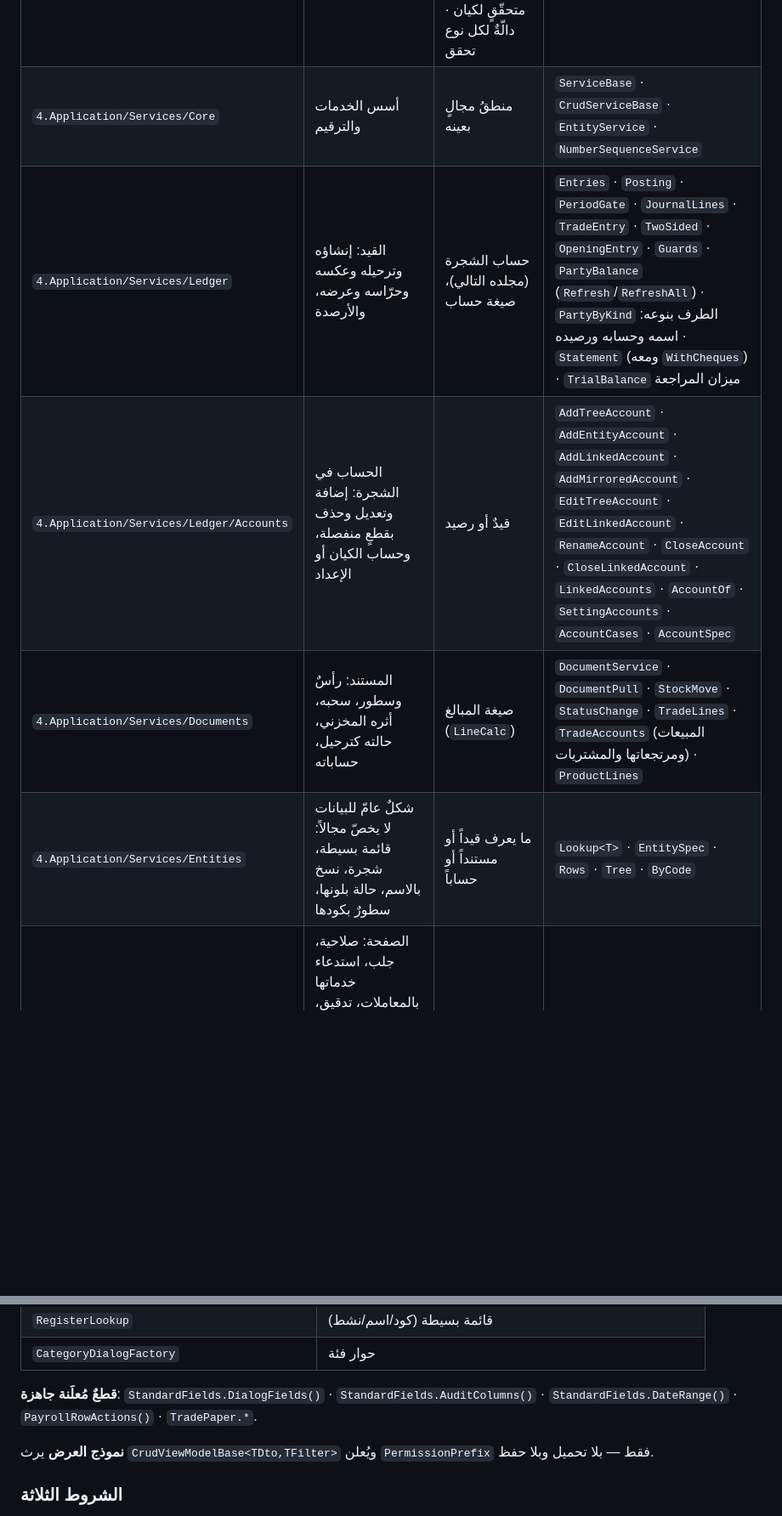
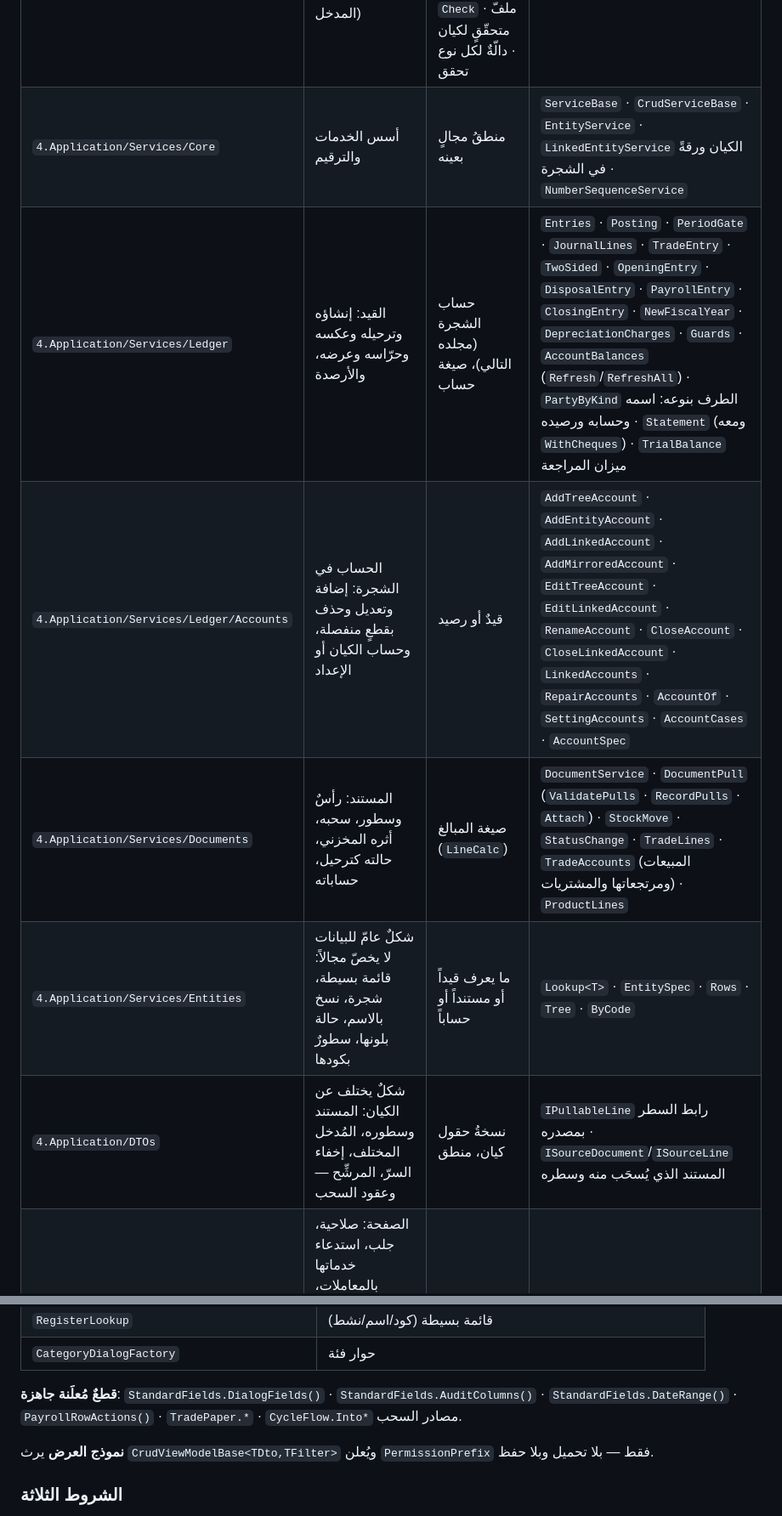
Before and after one commit to Alisaady283/PrimeERP, a Markdown page: RULES.md, 2 parts joined by grey strips. Shown at 85% size. Rendered like a GitHub page; blank space fills up the shorter version.

```diff
--- a/RULES.md
+++ b/RULES.md
@@ -104,9 +104,10 @@
 | `3.Domain/Calculations` | صيغةٌ نقيّة لها معنى أعمال: مدخلاتٌ ← رقمٌ أو قرار. رصيد، تجميع من الأبناء، إهلاك، تكلفة، قاعدة فترة، مقياس عرض | جلبٌ من قاعدة، نصٌّ مترجَم، `Result`، أي طبقةٍ أعلى، وغلافٌ لعمليةٍ جاهزة في LINQ أو Math (القاعدة ٨) | `LineCalc` السطر ومجاميعه · `StatementCalc` القوائم والرصيد الجاري والتجميع وسطر الميزان · `AssetCalc` الإهلاك والقيمة · `PayrollCalc` · `InventoryCosting` · `FiscalPeriodCalc` الفترات وقواعدها · `PartyCalc` الحدّ والمتاح · `LayoutCalc` نسب الأعمدة |
 | `3.Domain/Enums` | تعدادٌ يتقاسمه أكثر من ملف | — | ومنها `FieldFormat` |
 | `4.Application/Validation` | التحقق من **المدخل** وحده: الدالة الواحدة `Check` وشروط حقول المُدخل معاملاتٍ في `Field<T>` (`Required` · `Min`/`Max` · `From`/`To` · `Format` · `Must` على قيمة المدخل) | قاعدة أعمال على حالة البيانات (له أبناء، سبق ترحيله، الفترة مقفلة، الرصيد لا يكفي): هذه شرطُ حمايةٍ صريح يُرجع `Result` في الخدمة أو الصفحة المالكة للعملية، لا شرطٌ في `Check` · ملفّ متحقّقٍ لكيان · دالّةٌ لكل نوع تحقق | `Check` · `Field` · `DocumentLines` · `ValidationResult` |
-| `4.Application/Services/Core` | أسس الخدمات والترقيم | منطقُ مجالٍ بعينه | `ServiceBase` · `CrudServiceBase` · `EntityService` · `NumberSequenceService` |
-| `4.Application/Services/Ledger` | القيد: إنشاؤه وترحيله وعكسه وحرّاسه وعرضه، والأرصدة | حساب الشجرة (مجلده التالي)، صيغة حساب | `Entries` · `Posting` · `PeriodGate` · `JournalLines` · `TradeEntry` · `TwoSided` · `OpeningEntry` · `Guards` · `PartyBalance` (`Refresh`/`RefreshAll`) · `PartyByKind` الطرف بنوعه: اسمه وحسابه ورصيده · `Statement` (ومعه `WithCheques`) · `TrialBalance` ميزان المراجعة |
-| `4.Application/Services/Ledger/Accounts` | الحساب في الشجرة: إضافة وتعديل وحذف بقطعٍ منفصلة، وحساب الكيان أو الإعداد | قيدٌ أو رصيد | `AddTreeAccount` · `AddEntityAccount` · `AddLinkedAccount` · `AddMirroredAccount` · `EditTreeAccount` · `EditLinkedAccount` · `RenameAccount` · `CloseAccount` · `CloseLinkedAccount` · `LinkedAccounts` · `AccountOf` · `SettingAccounts` · `AccountCases` · `AccountSpec` |
-| `4.Application/Services/Documents` | المستند: رأسٌ وسطور، سحبه، أثره المخزني، حالته كترحيل، حساباته | صيغة المبالغ (`LineCalc`) | `DocumentService` · `DocumentPull` · `StockMove` · `StatusChange` · `TradeLines` · `TradeAccounts` (المبيعات ومرتجعاتها والمشتريات) · `ProductLines` |
+| `4.Application/Services/Core` | أسس الخدمات والترقيم | منطقُ مجالٍ بعينه | `ServiceBase` · `CrudServiceBase` · `EntityService` · `LinkedEntityService` الكيان ورقةً في الشجرة · `NumberSequenceService` |
+| `4.Application/Services/Ledger` | القيد: إنشاؤه وترحيله وعكسه وحرّاسه وعرضه، والأرصدة | حساب الشجرة (مجلده التالي)، صيغة حساب | `Entries` · `Posting` · `PeriodGate` · `JournalLines` · `TradeEntry` · `TwoSided` · `OpeningEntry` · `DisposalEntry` · `PayrollEntry` · `ClosingEntry` · `NewFiscalYear` · `DepreciationCharges` · `Guards` · `AccountBalances` (`Refresh`/`RefreshAll`) · `PartyByKind` الطرف بنوعه: اسمه وحسابه ورصيده · `Statement` (ومعه `WithCheques`) · `TrialBalance` ميزان المراجعة |
+| `4.Application/Services/Ledger/Accounts` | الحساب في الشجرة: إضافة وتعديل وحذف بقطعٍ منفصلة، وحساب الكيان أو الإعداد | قيدٌ أو رصيد | `AddTreeAccount` · `AddEntityAccount` · `AddLinkedAccount` · `AddMirroredAccount` · `EditTreeAccount` · `EditLinkedAccount` · `RenameAccount` · `CloseAccount` · `CloseLinkedAccount` · `LinkedAccounts` · `RepairAccounts` · `AccountOf` · `SettingAccounts` · `AccountCases` · `AccountSpec` |
+| `4.Application/Services/Documents` | المستند: رأسٌ وسطور، سحبه، أثره المخزني، حالته كترحيل، حساباته | صيغة المبالغ (`LineCalc`) | `DocumentService` · `DocumentPull` (`ValidatePulls` · `RecordPulls` · `Attach`) · `StockMove` · `StatusChange` · `TradeLines` · `TradeAccounts` (المبيعات ومرتجعاتها والمشتريات) · `ProductLines` |
 | `4.Application/Services/Entities` | شكلٌ عامّ للبيانات لا يخصّ مجالاً: قائمة بسيطة، شجرة، نسخ بالاسم، حالة بلونها، سطورٌ بكودها | ما يعرف قيداً أو مستنداً أو حساباً | `Lookup<T>` · `EntitySpec` · `Rows` · `Tree` · `ByCode` |
+| `4.Application/DTOs` | شكلٌ يختلف عن الكيان: المستند وسطوره، المُدخل المختلف، إخفاء السرّ، المرشِّح — وعقود السحب | نسخةُ حقول كيان، منطق | `IPullableLine` رابط السطر بمصدره · `ISourceDocument`/`ISourceLine` المستند الذي يُسحَب منه وسطره |
 | `4.Application/Legacy/<القسم>` | الصفحة: صلاحية، جلب، استدعاء خدماتها بالمعاملات، تدقيق، نتيجة، وإعلاناتها (`AccountSpec`، جدول الحالات، شروط `Field`). وتستدعي صفحةً أخرى أو ترثها حين تجمع تلك ما تحتاجه — استدعاءٌ واحد أقلّ من إعادة استدعاء خدماتها | كل ما في الصفوف أعلاه، وإعادة بناء ما تجمعه صفحةٌ أخرى | — |
@@ -142,7 +143,7 @@ registry.Register(new ModuleDefinition
 | `RegisterLookup` | قائمة بسيطة (كود/اسم/نشط) |
 | `CategoryDialogFactory` | حوار فئة |
 
-**قطعٌ مُعلَنة جاهزة**: `StandardFields.DialogFields()` · `StandardFields.AuditColumns()` · `StandardFields.DateRange()` · `PayrollRowActions()` · `TradePaper.*`.
+**قطعٌ مُعلَنة جاهزة**: `StandardFields.DialogFields()` · `StandardFields.AuditColumns()` · `StandardFields.DateRange()` · `PayrollRowActions()` · `TradePaper.*` · `CycleFlow.Into*` مصادر السحب.
 
 **نموذج العرض** يرث `CrudViewModelBase<TDto,TFilter>` ويُعلن `PermissionPrefix` فقط — بلا تحميل وبلا حفظ.
 
```
Also changed, not shown: other parts of RULES.md (+12 -6 lines), ARCHITECTURE.md (+12 -9 lines), RECIPES.md (+14 -1 lines).
